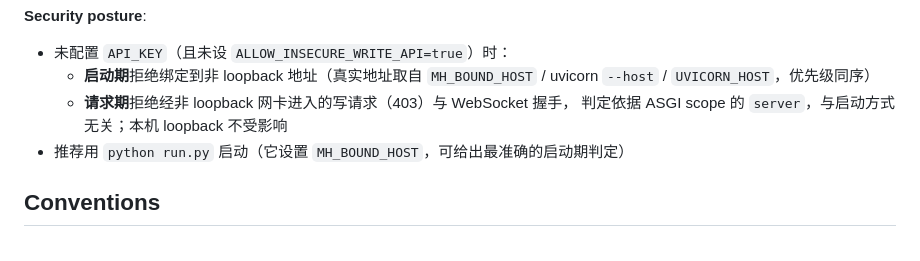
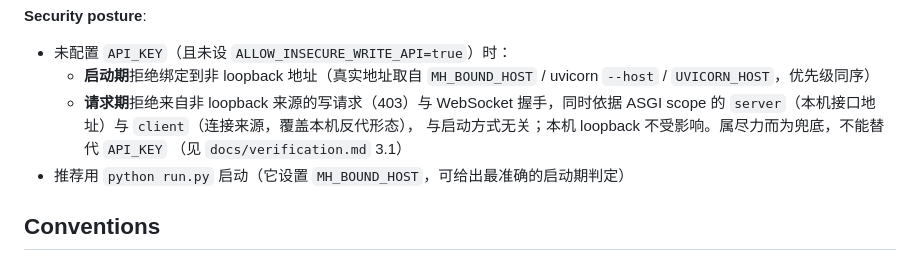
Before and after one commit to ashllll/qb-nas, a Markdown page: AGENTS.md, the part around the change. Drawn GitHub-style.

```diff
--- a/AGENTS.md
+++ b/AGENTS.md
@@ -200,8 +200,10 @@ All settings in `.env` (see `.env.example`). Key categories:
 - 未配置 `API_KEY`（且未设 `ALLOW_INSECURE_WRITE_API=true`）时：
   - **启动期**拒绝绑定到非 loopback 地址（真实地址取自 `MH_BOUND_HOST` / uvicorn
     `--host` / `UVICORN_HOST`，优先级同序）
-  - **请求期**拒绝经非 loopback 网卡进入的写请求（403）与 WebSocket 握手，
-    判定依据 ASGI scope 的 `server`，与启动方式无关；本机 loopback 不受影响
+  - **请求期**拒绝来自非 loopback 来源的写请求（403）与 WebSocket 握手，同时依据
+    ASGI scope 的 `server`（本机接口地址）与 `client`（连接来源，覆盖本机反代形态），
+    与启动方式无关；本机 loopback 不受影响。属尽力而为兜底，不能替代 `API_KEY`
+    （见 `docs/verification.md` 3.1）
 - 推荐用 `python run.py` 启动（它设置 `MH_BOUND_HOST`，可给出最准确的启动期判定）
 
 ## Conventions
```
Also changed, not shown: docs/verification.md (+16 -5 lines).
